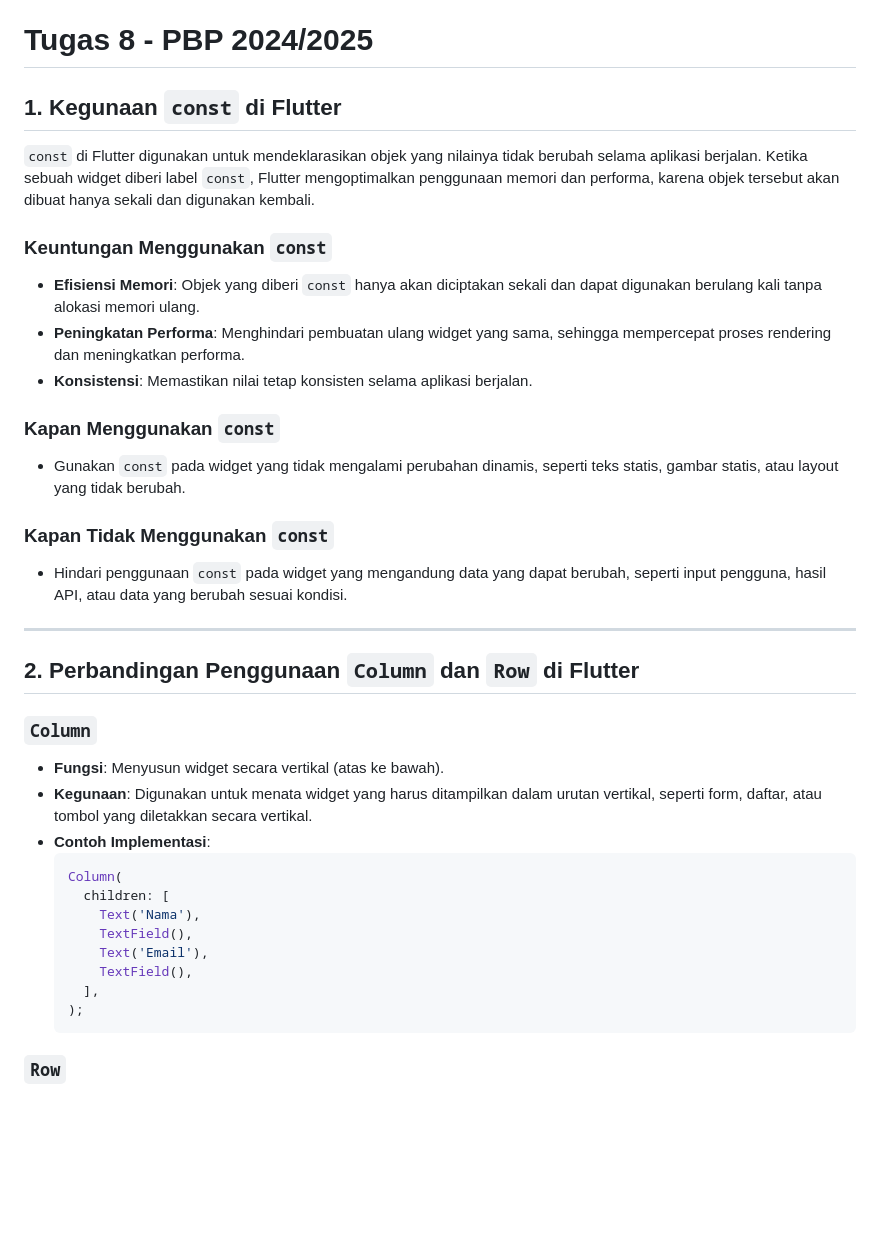
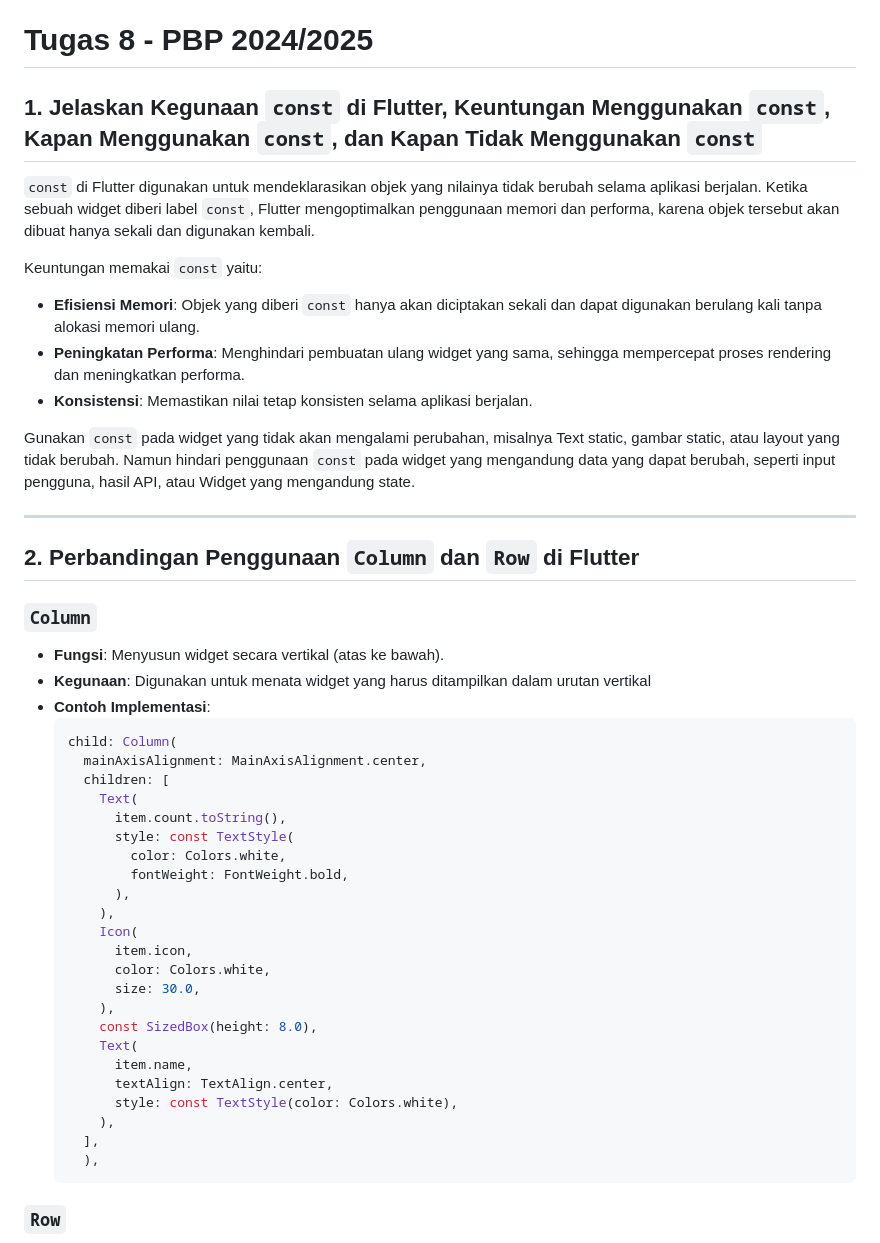
Before and after one commit to Andrew4Coding/skibishop-pbp-mobile, a Markdown page: README.md, the part around the change. Drawn GitHub-style; blank space fills up the shorter version.

````diff
--- a/README.md
+++ b/README.md
@@ -14,37 +14,48 @@ E-Commerce Mobile Application for True Sigma
 - [Tugas 7 PBP 2024/2025](https://github.com/Andrew4Coding/skibishop-pbp-mobile/wiki/Tugas-7-PBP-2024-2025)
 
 # Tugas 8 - PBP 2024/2025
-## 1. Kegunaan `const` di Flutter
+## 1. Jelaskan Kegunaan `const` di Flutter, Keuntungan Menggunakan `const`, Kapan Menggunakan `const`, dan Kapan Tidak Menggunakan `const`
 
 `const` di Flutter digunakan untuk mendeklarasikan objek yang nilainya tidak berubah selama aplikasi berjalan. Ketika sebuah widget diberi label `const`, Flutter mengoptimalkan penggunaan memori dan performa, karena objek tersebut akan dibuat hanya sekali dan digunakan kembali.
 
-### Keuntungan Menggunakan `const`
+Keuntungan memakai `const` yaitu:
 - **Efisiensi Memori**: Objek yang diberi `const` hanya akan diciptakan sekali dan dapat digunakan berulang kali tanpa alokasi memori ulang.
 - **Peningkatan Performa**: Menghindari pembuatan ulang widget yang sama, sehingga mempercepat proses rendering dan meningkatkan performa.
 - **Konsistensi**: Memastikan nilai tetap konsisten selama aplikasi berjalan.
 
-### Kapan Menggunakan `const`
-- Gunakan `const` pada widget yang tidak mengalami perubahan dinamis, seperti teks statis, gambar statis, atau layout yang tidak berubah.
-
-### Kapan Tidak Menggunakan `const`
-- Hindari penggunaan `const` pada widget yang mengandung data yang dapat berubah, seperti input pengguna, hasil API, atau data yang berubah sesuai kondisi.
+Gunakan `const` pada widget yang tidak akan mengalami perubahan, misalnya Text static, gambar static, atau layout yang tidak berubah. Namun hindari penggunaan `const` pada widget yang mengandung data yang dapat berubah, seperti input pengguna, hasil API, atau Widget yang mengandung state.
 
 ---
 
 ## 2. Perbandingan Penggunaan `Column` dan `Row` di Flutter
 ### `Column`
 - **Fungsi**: Menyusun widget secara vertikal (atas ke bawah).
-- **Kegunaan**: Digunakan untuk menata widget yang harus ditampilkan dalam urutan vertikal, seperti form, daftar, atau tombol yang diletakkan secara vertikal.
+- **Kegunaan**: Digunakan untuk menata widget yang harus ditampilkan dalam urutan vertikal
 - **Contoh Implementasi**:
   ```dart
-  Column(
+  child: Column(
+    mainAxisAlignment: MainAxisAlignment.center,
     children: [
-      Text('Nama'),
-      TextField(),
-      Text('Email'),
-      TextField(),
+      Text(
+        item.count.toString(),
+        style: const TextStyle(
+          color: Colors.white,
+          fontWeight: FontWeight.bold,
+        ),
+      ),
+      Icon(
+        item.icon,
+        color: Colors.white,
+        size: 30.0,
+      ),
+      const SizedBox(height: 8.0),
+      Text(
+        item.name,
+        textAlign: TextAlign.center,
+        style: const TextStyle(color: Colors.white),
+      ),
     ],
-  );
+    ),
   ```
 
 ### `Row`
````
